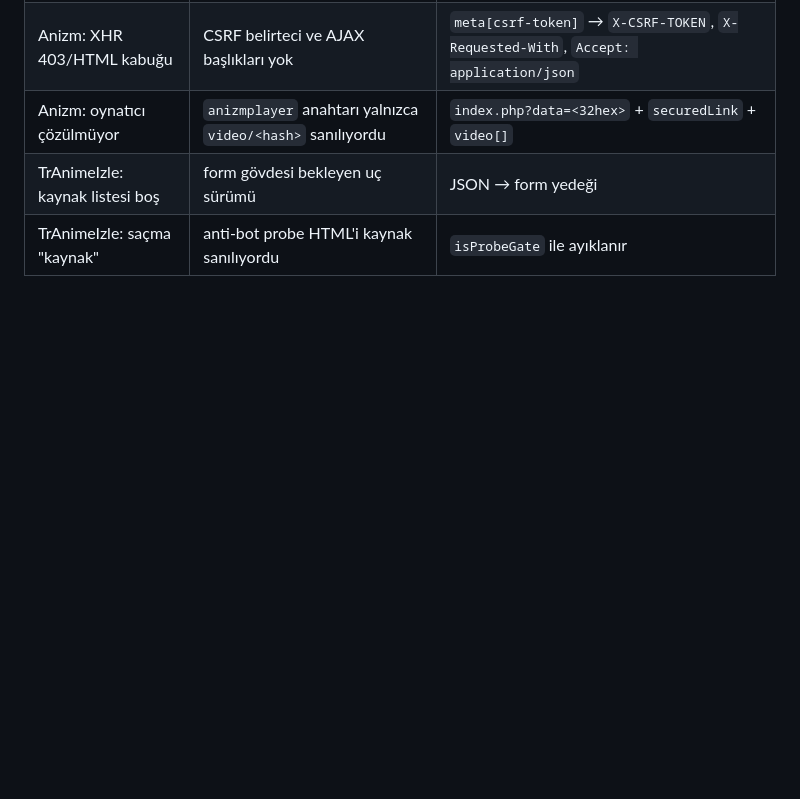
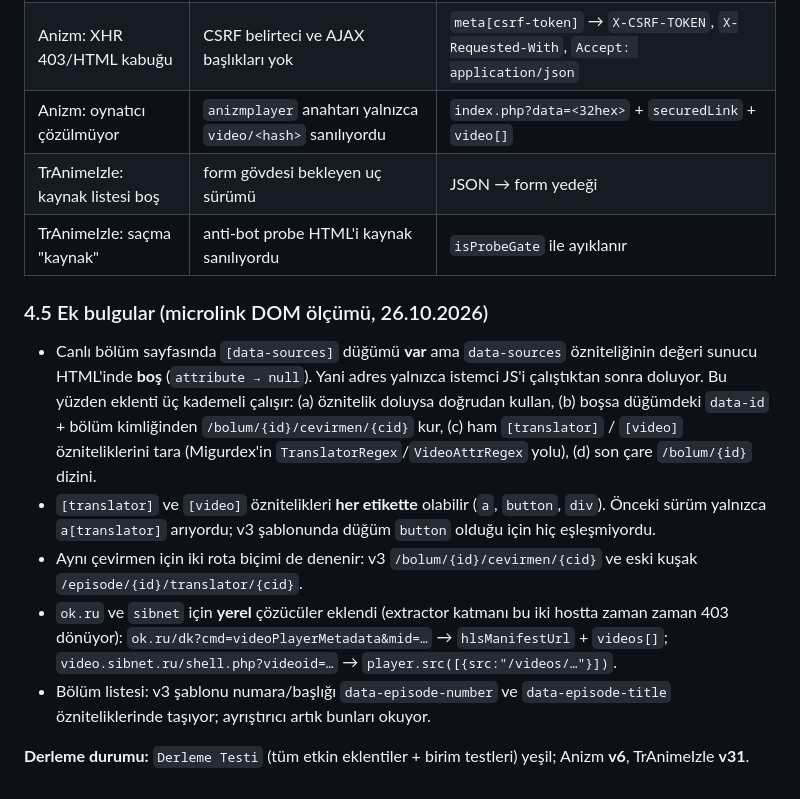
Before and after one commit to f26901964-eng/Kitsugi-Plugins, a Markdown page: research/anime-plugin-rewrite-2026-10-25.md, the part around the change. Drawn GitHub-style; blank space fills up the shorter version.

Commit message:
arastirma: v3 zinciri ek bulgular (bos data-sources, [translator]/[video], yerel ok.ru/sibnet)
Co-authored-by: arena-agent <297053741+arena-agent@users.noreply.github.com>

```diff
--- a/research/anime-plugin-rewrite-2026-10-25.md
+++ b/research/anime-plugin-rewrite-2026-10-25.md
@@ -297,3 +297,27 @@ Doğrulanan ayrıntılar:
 | Anizm: oynatıcı çözülmüyor | `anizmplayer` anahtarı yalnızca `video/<hash>` sanılıyordu | `index.php?data=<32hex>` + `securedLink` + `video[]` |
 | TrAnimeIzle: kaynak listesi boş | form gövdesi bekleyen uç sürümü | JSON → form yedeği |
 | TrAnimeIzle: saçma "kaynak" | anti-bot probe HTML'i kaynak sanılıyordu | `isProbeGate` ile ayıklanır |
+
+### 4.5 Ek bulgular (microlink DOM ölçümü, 26.10.2026)
+
+* Canlı bölüm sayfasında `[data-sources]` düğümü **var** ama `data-sources`
+  özniteliğinin değeri sunucu HTML'inde **boş** (`attribute → null`). Yani adres
+  yalnızca istemci JS'i çalıştıktan sonra doluyor. Bu yüzden eklenti üç kademeli
+  çalışır: (a) öznitelik doluysa doğrudan kullan, (b) boşsa düğümdeki `data-id` +
+  bölüm kimliğinden `/bolum/{id}/cevirmen/{cid}` kur, (c) ham `[translator]` /
+  `[video]` özniteliklerini tara (Migurdex'in `TranslatorRegex`/`VideoAttrRegex`
+  yolu), (d) son çare `/bolum/{id}` dizini.
+* `[translator]` ve `[video]` öznitelikleri **her etikette** olabilir
+  (`a`, `button`, `div`). Önceki sürüm yalnızca `a[translator]` arıyordu; v3
+  şablonunda düğüm `button` olduğu için hiç eşleşmiyordu.
+* Aynı çevirmen için iki rota biçimi de denenir: v3 `/bolum/{id}/cevirmen/{cid}`
+  ve eski kuşak `/episode/{id}/translator/{cid}`.
+* `ok.ru` ve `sibnet` için **yerel** çözücüler eklendi (extractor katmanı bu iki
+  hostta zaman zaman 403 dönüyor):
+  `ok.ru/dk?cmd=videoPlayerMetadata&mid=…` → `hlsManifestUrl` + `videos[]`;
+  `video.sibnet.ru/shell.php?videoid=…` → `player.src([{src:"/videos/…"}])`.
+* Bölüm listesi: v3 şablonu numara/başlığı `data-episode-number` ve
+  `data-episode-title` özniteliklerinde taşıyor; ayrıştırıcı artık bunları okuyor.
+
+**Derleme durumu:** `Derleme Testi` (tüm etkin eklentiler + birim testleri) yeşil;
+Anizm **v6**, TrAnimeIzle **v31**.
```
